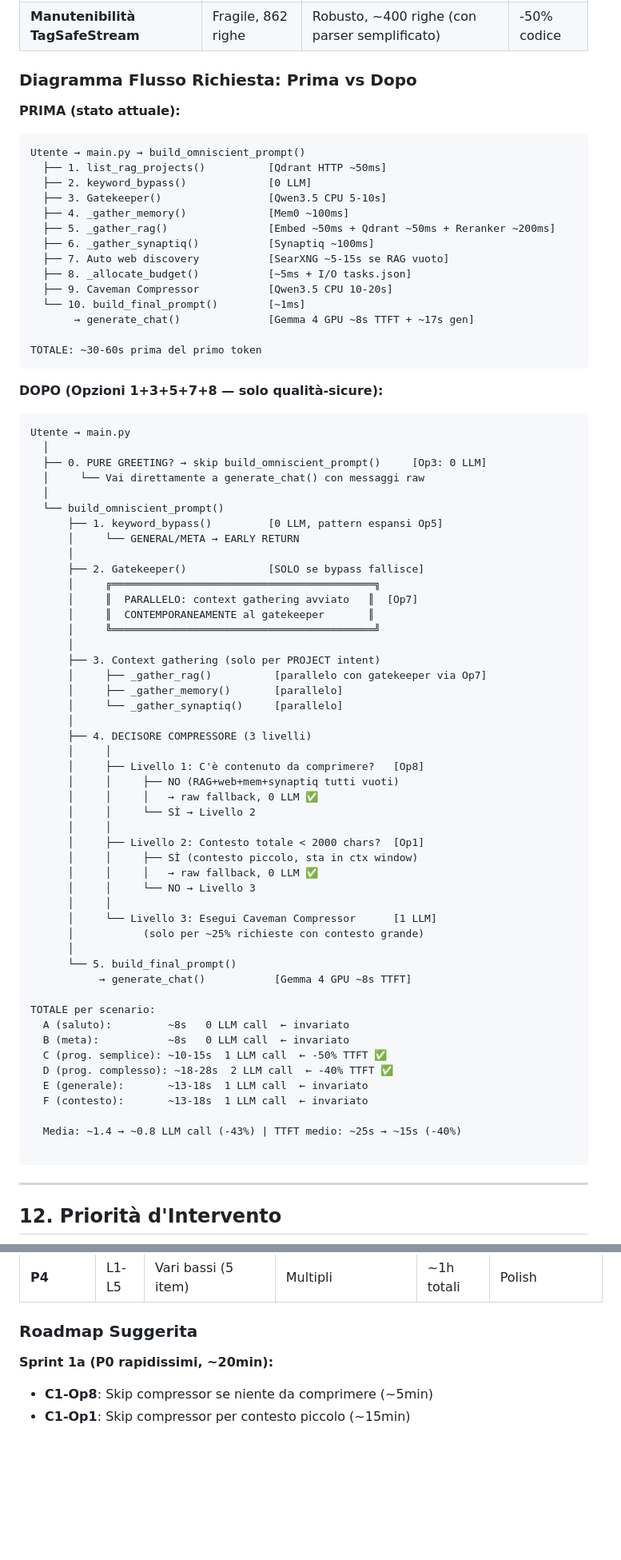
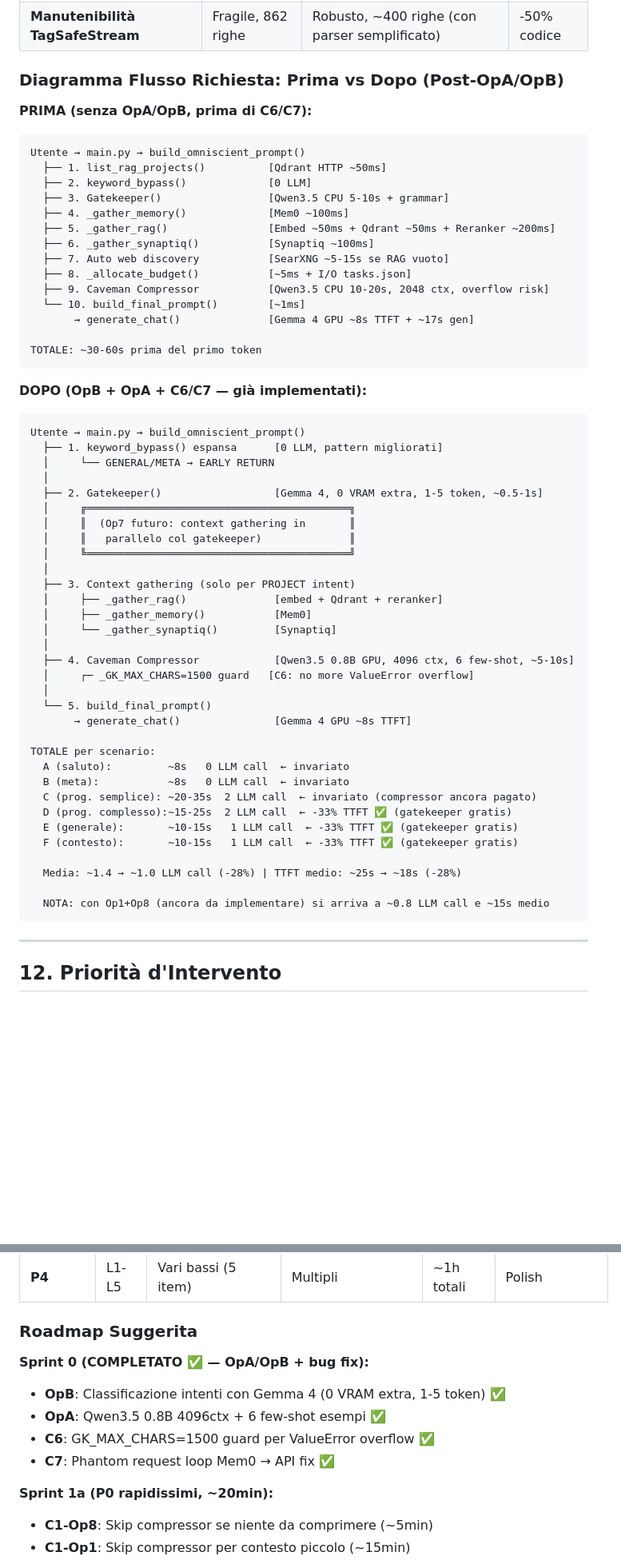
Before and after one commit to AlfioSaitta/NeuroNet, a Markdown page: docs/plans/performance_analysis_report.md, 2 parts joined by grey strips. Shown at 80% size. Rendered like a GitHub page; blank space fills up the shorter version.

````diff
--- a/docs/plans/performance_analysis_report.md
+++ b/docs/plans/performance_analysis_report.md
@@ -1295,76 +1335,60 @@ state.chat_session_store.persist("./data/sessions.json")
 | **Memoria Userbot** | ∞ leak | ≤1000 entry (con cleanup periodico) | Stop leak |
 | **Manutenibilità TagSafeStream** | Fragile, 862 righe | Robusto, ~400 righe (con parser semplificato) | -50% codice |
 
-### Diagramma Flusso Richiesta: Prima vs Dopo
+### Diagramma Flusso Richiesta: Prima vs Dopo (Post-OpA/OpB)
 
-**PRIMA (stato attuale):**
+**PRIMA (senza OpA/OpB, prima di C6/C7):**
 ```
 Utente → main.py → build_omniscient_prompt()
   ├── 1. list_rag_projects()          [Qdrant HTTP ~50ms]
   ├── 2. keyword_bypass()             [0 LLM]
-  ├── 3. Gatekeeper()                 [Qwen3.5 CPU 5-10s]
+  ├── 3. Gatekeeper()                 [Qwen3.5 CPU 5-10s + grammar]
   ├── 4. _gather_memory()             [Mem0 ~100ms]
   ├── 5. _gather_rag()                [Embed ~50ms + Qdrant ~50ms + Reranker ~200ms]
   ├── 6. _gather_synaptiq()           [Synaptiq ~100ms]
   ├── 7. Auto web discovery           [SearXNG ~5-15s se RAG vuoto]
   ├── 8. _allocate_budget()           [~5ms + I/O tasks.json]
-  ├── 9. Caveman Compressor           [Qwen3.5 CPU 10-20s]
+  ├── 9. Caveman Compressor           [Qwen3.5 CPU 10-20s, 2048 ctx, overflow risk]
   └── 10. build_final_prompt()        [~1ms]
        → generate_chat()              [Gemma 4 GPU ~8s TTFT + ~17s gen]
 
 TOTALE: ~30-60s prima del primo token
 ```
 
-**DOPO (Opzioni 1+3+5+7+8 — solo qualità-sicure):**
+**DOPO (OpB + OpA + C6/C7 — già implementati):**
 ```
-Utente → main.py
+Utente → main.py → build_omniscient_prompt()
+  ├── 1. keyword_bypass() espansa      [0 LLM, pattern migliorati]
+  │     └── GENERAL/META → EARLY RETURN
   │
-  ├── 0. PURE GREETING? → skip build_omniscient_prompt()     [Op3: 0 LLM]
-  │     └── Vai direttamente a generate_chat() con messaggi raw
+  ├── 2. Gatekeeper()                  [Gemma 4, 0 VRAM extra, 1-5 token, ~0.5-1s]
+  │     ╔══════════════════════════════════════════╗
+  │     ║  (Op7 futuro: context gathering in       ║
+  │     ║   parallelo col gatekeeper)              ║
+  │     ╚══════════════════════════════════════════╝
   │
-  └── build_omniscient_prompt()
-      ├── 1. keyword_bypass()         [0 LLM, pattern espansi Op5]
-      │     └── GENERAL/META → EARLY RETURN
-      │
-      ├── 2. Gatekeeper()             [SOLO se bypass fallisce]
-      │     ╔══════════════════════════════════════════╗
-      │     ║  PARALLELO: context gathering avviato   ║  [Op7]
-      │     ║  CONTEMPORANEAMENTE al gatekeeper       ║
-      │     ╚══════════════════════════════════════════╝
-      │
-      ├── 3. Context gathering (solo per PROJECT intent)
-      │     ├── _gather_rag()          [parallelo con gatekeeper via Op7]
-      │     ├── _gather_memory()       [parallelo]
-      │     └── _gather_synaptiq()     [parallelo]
-      │
-      ├── 4. DECISORE COMPRESSORE (3 livelli)
-      │     │
-      │     ├── Livello 1: C'è contenuto da comprimere?   [Op8]
-      │     │     ├── NO (RAG+web+mem+synaptiq tutti vuoti)
-      │     │     │   → raw fallback, 0 LLM ✅
-      │     │     └── SÌ → Livello 2
-      │     │
-      │     ├── Livello 2: Contesto totale < 2000 chars?  [Op1]
-      │     │     ├── SÌ (contesto piccolo, sta in ctx window)
-      │     │     │   → raw fallback, 0 LLM ✅
-      │     │     └── NO → Livello 3
-      │     │
-      │     └── Livello 3: Esegui Caveman Compressor      [1 LLM]
-      │           (solo per ~25% richieste con contesto grande)
-      │
-      └── 5. build_final_prompt()
-           → generate_chat()           [Gemma 4 GPU ~8s TTFT]
+  ├── 3. Context gathering (solo per PROJECT intent)
+  │     ├── _gather_rag()              [embed + Qdrant + reranker]
+  │     ├── _gather_memory()           [Mem0]
+  │     └── _gather_synaptiq()         [Synaptiq]
+  │
+  ├── 4. Caveman Compressor            [Qwen3.5 0.8B GPU, 4096 ctx, 6 few-shot, ~5-10s]
+  │     ┌─ _GK_MAX_CHARS=1500 guard   [C6: no more ValueError overflow]
+  │
+  └── 5. build_final_prompt()
+       → generate_chat()               [Gemma 4 GPU ~8s TTFT]
 
 TOTALE per scenario:
   A (saluto):         ~8s   0 LLM call  ← invariato
   B (meta):           ~8s   0 LLM call  ← invariato
-  C (prog. semplice): ~10-15s  1 LLM call  ← -50% TTFT ✅
-  D (prog. complesso): ~18-28s  2 LLM call  ← -40% TTFT ✅
-  E (generale):       ~13-18s  1 LLM call  ← invariato
-  F (contesto):       ~13-18s  1 LLM call  ← invariato
+  C (prog. semplice): ~20-35s  2 LLM call  ← invariato (compressor ancora pagato)
+  D (prog. complesso):~15-25s  2 LLM call  ← -33% TTFT ✅ (gatekeeper gratis)
+  E (generale):       ~10-15s   1 LLM call  ← -33% TTFT ✅ (gatekeeper gratis)
+  F (contesto):       ~10-15s   1 LLM call  ← -33% TTFT ✅ (gatekeeper gratis)
 
-  Media: ~1.4 → ~0.8 LLM call (-43%) | TTFT medio: ~25s → ~15s (-40%)
+  Media: ~1.4 → ~1.0 LLM call (-28%) | TTFT medio: ~25s → ~18s (-28%)
 
+  NOTA: con Op1+Op8 (ancora da implementare) si arriva a ~0.8 LLM call e ~15s medio
 ```
 
 ---
@@ -1396,6 +1422,12 @@ TOTALE per scenario:
 | **P4** | L1-L5 | Vari bassi (5 item) | Multipli | ~1h totali | Polish |
 
 ### Roadmap Suggerita
+
+**Sprint 0 (COMPLETATO ✅ — OpA/OpB + bug fix):**
+- **OpB**: Classificazione intenti con Gemma 4 (0 VRAM extra, 1-5 token) ✅
+- **OpA**: Qwen3.5 0.8B 4096ctx + 6 few-shot esempi ✅
+- **C6**: GK_MAX_CHARS=1500 guard per ValueError overflow ✅
+- **C7**: Phantom request loop Mem0 → API fix ✅
 
 **Sprint 1a (P0 rapidissimi, ~20min):**
 - **C1-Op8**: Skip compressor se niente da comprimere (~5min)
````
Also changed, not shown: other parts of docs/plans/performance_analysis_report.md (+115 -71 lines).
